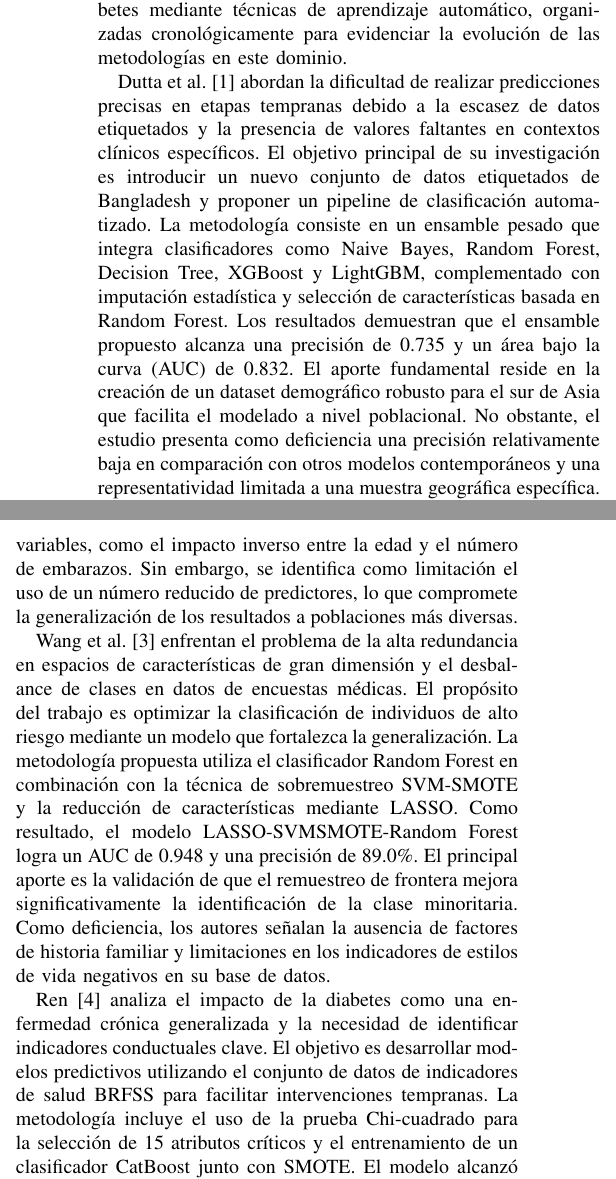
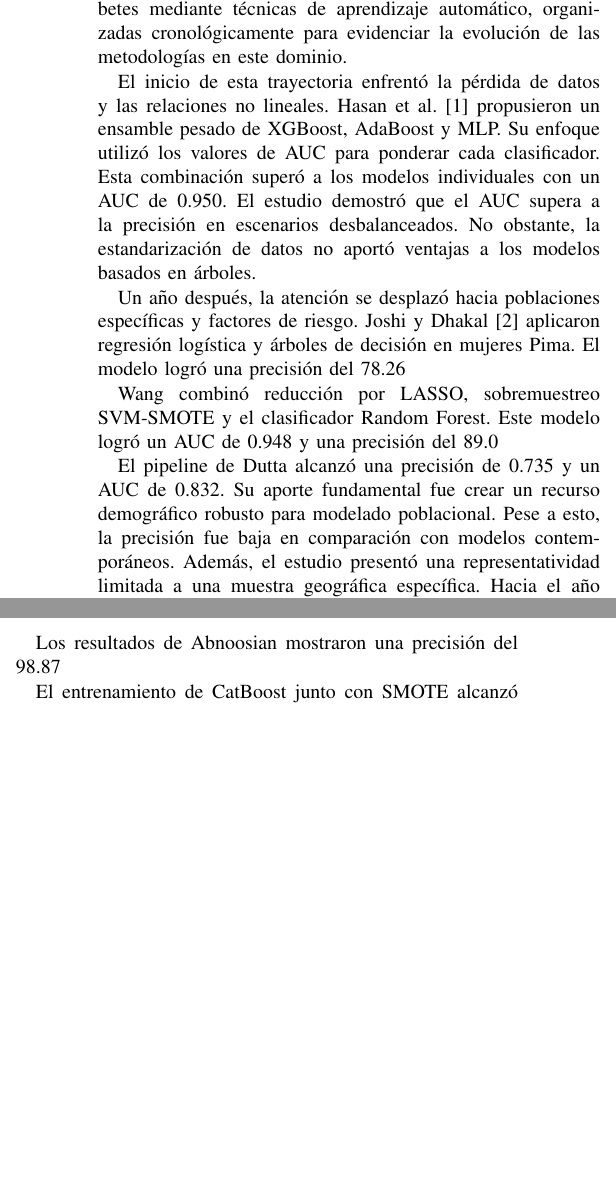
Before and after one commit to dev1d123/IA_article, a LaTeX paper (main.tex): two parts of the columns of page 1 of 3 before the commit and two parts of the columns of page 1 of 2 after it, joined at a grey line, cut so that both start at the same text, the shorter picture padded with empty space. Compiled offline with pdfLaTeX.

Commit message:
fix: paragraphs for related works

```diff
--- a/main.tex
+++ b/main.tex
@@ -47,11 +47,11 @@ IEEE, IEEEtran, journal, \LaTeX, paper, template.
 
 En esta sección se describen las investigaciones previas relacionadas con la clasificación y predicción de la diabetes mediante técnicas de aprendizaje automático, organizadas cronológicamente para evidenciar la evolución de las metodologías en este dominio.
 
-Dutta et al. \cite{Dutta2022} abordan la dificultad de realizar predicciones precisas en etapas tempranas debido a la escasez de datos etiquetados y la presencia de valores faltantes en contextos clínicos específicos. El objetivo principal de su investigación es introducir un nuevo conjunto de datos etiquetados de Bangladesh y proponer un pipeline de clasificación automatizado. La metodología consiste en un ensamble pesado que integra clasificadores como Naive Bayes, Random Forest, Decision Tree, XGBoost y LightGBM, complementado con imputación estadística y selección de características basada en Random Forest. Los resultados demuestran que el ensamble propuesto alcanza una precisión de 0.735 y un área bajo la curva (AUC) de 0.832. El aporte fundamental reside en la creación de un dataset demográfico robusto para el sur de Asia que facilita el modelado a nivel poblacional. No obstante, el estudio presenta como deficiencia una precisión relativamente baja en comparación con otros modelos contemporáneos y una representatividad limitada a una muestra geográfica específica.
+El inicio de esta trayectoria enfrentó la pérdida de datos y las relaciones no lineales. Hasan et al. \cite{Hasan2020} propusieron un ensamble pesado de XGBoost, AdaBoost y MLP. Su enfoque utilizó los valores de AUC para ponderar cada clasificador. Esta combinación superó a los modelos individuales con un AUC de 0.950. El estudio demostró que el AUC supera a la precisión en escenarios desbalanceados. No obstante, la estandarización de datos no aportó ventajas a los modelos basados en árboles.
 
-Joshi y Dhakal \cite{Joshi2021} investigan la falta de comprensión profunda sobre los factores de riesgo y la validez de las ecuaciones predictivas en poblaciones indígenas. El objetivo consiste en predecir la diabetes tipo 2 en mujeres Pima utilizando tanto modelos econométricos tradicionales como algoritmos de aprendizaje automático. La metodología emplea regresión logística y árboles de decisión (DT), utilizando criterios como AIC y BIC para la selección de variables. Los resultados indican una precisión del 78.26\%, identificando a la glucosa, el IMC y la edad como los factores más determinantes. El estudio aporta un análisis detallado de las interacciones entre variables, como el impacto inverso entre la edad y el número de embarazos. Sin embargo, se identifica como limitación el uso de un número reducido de predictores, lo que compromete la generalización de los resultados a poblaciones más diversas.
+Un año después, la atención se desplazó hacia poblaciones específicas y factores de riesgo. Joshi y Dhakal \cite{Joshi2021} aplicaron regresión logística y árboles de decisión en mujeres Pima. El modelo logró una precisión del 78.26% utilizando criterios de selección AIC y BIC. El trabajo reveló un impacto inverso entre la edad y los embarazos. Sin embargo, el uso de pocos predictores limitó la generalización de los resultados. Por su parte, Wang et al. \cite{Wang2021} atacaron la redundancia en encuestas médicas.
 
-Wang et al. \cite{Wang2021} enfrentan el problema de la alta redundancia en espacios de características de gran dimensión y el desbalance de clases en datos de encuestas médicas. El propósito del trabajo es optimizar la clasificación de individuos de alto riesgo mediante un modelo que fortalezca la generalización. La metodología propuesta utiliza el clasificador Random Forest en combinación con la técnica de sobremuestreo SVM-SMOTE y la reducción de características mediante LASSO. Como resultado, el modelo LASSO-SVMSMOTE-Random Forest logra un AUC de 0.948 y una precisión de 89.0\%. El principal aporte es la validación de que el remuestreo de frontera mejora significativamente la identificación de la clase minoritaria. Como deficiencia, los autores señalan la ausencia de factores de historia familiar y limitaciones en los indicadores de estilos de vida negativos en su base de datos.
+Wang combinó reducción por LASSO, sobremuestreo SVM-SMOTE y el clasificador Random Forest. Este modelo logró un AUC de 0.948 y una precisión del 89.0%. El aporte validó que el remuestreo de frontera mejora la clase minoritaria. Como deficiencia, la base de datos careció de historial familiar y estilos de vida. Para mitigar la escasez de datos en el sur de Asia, Dutta et al. \cite{Dutta2022} introdujeron un dataset de Bangladesh. Su propuesta incluyó imputación estadística, selección por Random Forest y un ensamble pesado.
 
-Ren \cite{Ren2024} analiza el impacto de la diabetes como una enfermedad crónica generalizada y la necesidad de identificar indicadores conductuales clave. El objetivo es desarrollar modelos predictivos utilizando el conjunto de datos de indicadores de salud BRFSS para facilitar intervenciones tempranas. La metodología incluye el uso de la prueba Chi-cuadrado para la selección de 15 atributos críticos y el entrenamiento de un clasificador CatBoost junto con SMOTE. El modelo alcanzó una precisión del 86.6\% en el conjunto de prueba. El aporte más relevante es la jerarquización de la salud general y el IMC como predictores críticos de la enfermedad. No obstante, el estudio muestra deficiencias en la precisión de la validación, sugiriendo que el sobremuestreo no compensó totalmente el sesgo del conjunto de datos desbalanceado.
+El pipeline de Dutta alcanzó una precisión de 0.735 y un AUC de 0.832. Su aporte fundamental fue crear un recurso demográfico robusto para modelado poblacional. Pese a esto, la precisión fue baja en comparación con modelos contemporáneos. Además, el estudio presentó una representatividad limitada a una muestra geográfica específica. Hacia el año 2023, la prioridad cambió hacia la rapidez y el diagnóstico no invasivo. Gudogdu \cite{Gudogdu2023} desarrolló una técnica eficiente basada en cuestionarios directos.
 
@@ -59 +59,2 @@ Li et al. \cite{Li2025} abordan la falta de interpretabilidad en los modelos de
 
+Los resultados de Abnoosian mostraron una precisión del 98.87% y un AUC de 0.999. El mayor logro fue distinguir la prediabetes como una clase independiente. Sin embargo, la complejidad del ensamble resultó en tiempos de entrenamiento muy largos. Esta característica se identificó como una clara desventaja operativa en entornos clínicos. Recientemente, las investigaciones se concentraron en el entorno conductual y el monitoreo remoto. Ren \cite{Ren2024} utilizó el dataset BRFSS y la prueba Chi-cuadrado para aislar 15 atributos.
@@ -61,3 +61,3 @@ Ashisha et al. \cite{Ashisha2024} investigan la ineficacia de los modelos de dia
 
-Ahmed et al. \cite{Ahmed2025} enfrentan el problema de la opacidad de los modelos de "caja negra", que dificulta la confianza de los clínicos en las predicciones automatizadas. El objetivo es comparar los intérpretes LIME y SHAP para proporcionar transparencia tanto local como global en la predicción de la diabetes. La metodología utiliza una arquitectura de regresión logística con mecanismo de atención espacial y Random Forest aplicada al dataset BRFSS. El resultado principal indica que el modelo de regresión logística logra una precisión del 86\%, siendo explicado detalladamente por ambos intérpretes. El aporte consiste en el análisis comparativo que revela que SHAP es más consistente pero computacionalmente costoso, mientras que LIME es más rápido pero inestable. Como deficiencia, se nota que las explicaciones pueden ser engañosas si el modelo subyacente presenta sesgos no detectados.
+El entrenamiento de CatBoost junto con SMOTE alcanzó una precisión del 86.6%. El estudio jerarquizó la salud general y el IMC como predictores críticos. No obstante, el sobremuestreo no compensó totalmente el sesgo del conjunto desbalanceado. Por su lado, Ashisha et al. \cite{Ashisha2024} propusieron un modelo de e-diagnóstico para entornos IoMT. Su propuesta combinó rango intercuartílico, el algoritmo Boruta y Random Forest. El modelo alcanzó una precisión del 94% en el dataset PIMA.
 
@@ -65 +65,2 @@ Hasan et al. \cite{Hasan2020} abordan la precisión limitada en la predicción d
 
+Ahmed utilizó regresión logística con atención espacial y Random Forest en datos BRFSS. El modelo logró una precisión del 86% explicada detalladamente por ambos intérpretes. El análisis reveló que SHAP es consistente pero costoso, y LIME rápido pero inestable. Los autores advirtieron que las explicaciones son engañosas si el modelo posee sesgos. En sintonía con la transparencia, Li et al. \cite{Li2025} predijeron el riesgo de prediabetes en China. Su metodología combinó la selección por LASSO, XGBoost y el intérprete SHAP.
@@ -67,5 +67,5 @@ Gundogdu \cite{Gudogdu2023} investiga la necesidad de sistemas de detección rá
 
-Abnoosian et al. \cite{Abnoosian2023} abordan la carencia de modelos de multi-clasificación que identifiquen estados de prediabetes, enfocándose en conjuntos de datos desbalanceados del mundo real. El objetivo es proponer un pipeline innovador para clasificar a los pacientes en tres categorías: diabético, no diabético y prediabético. La metodología integra imputación KNN y un ensamble pesado basado en AUC que combina clasificadores como SVM, AdaBoost y Naive Bayes. Los resultados muestran una precisión promedio del 98.87\% y un AUC de 0.999. El aporte más significativo es la capacidad del modelo para distinguir con éxito la prediabetes como una clase independiente. Sin embargo, la complejidad del ensamble resulta en tiempos de entrenamiento más largos, lo que se identifica como una deficiencia operativa.
+El modelo de Li superó a la regresión logística tradicional con un AUC de 0.939. El aporte principal fue definir umbrales clínicos específicos, como la edad superior a 53 años. A pesar del valor práctico, el enfoque se basó puramente en datos estadísticos. Como limitación, la propuesta ignora los mecanismos biológicos subyacentes y las variaciones genéticas. Estos desafíos definen las pautas para las futuras investigaciones en este dominio médico.
 
 \subsection{Análisis de Brecha}
 
```
Also changed, not shown: main.tex (6 more changed lines).
